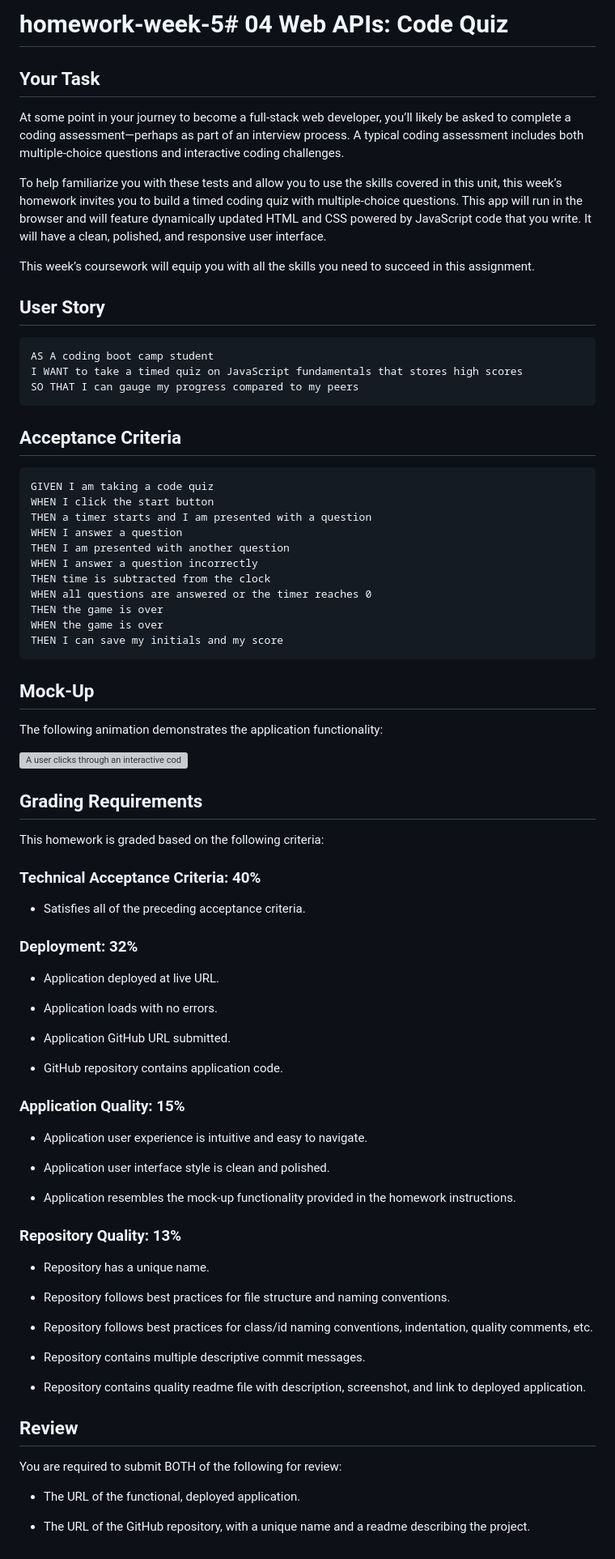
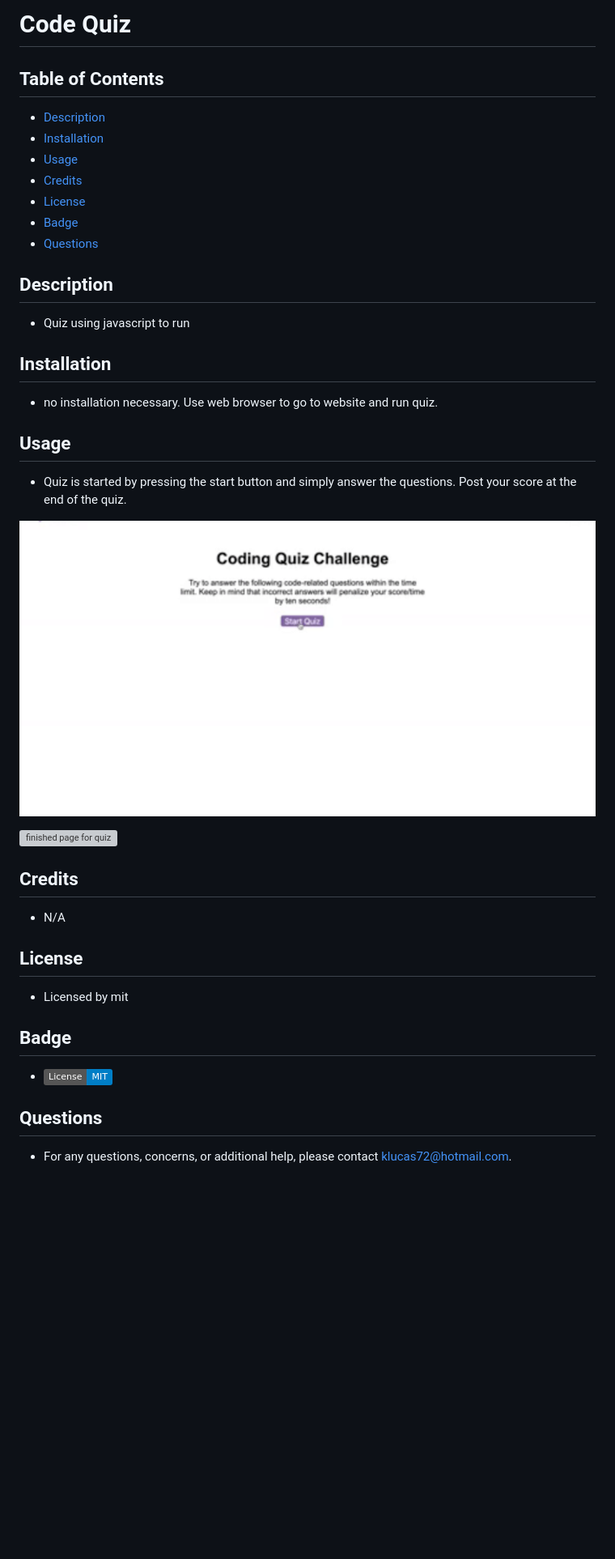
Before and after one commit to klucas72/code_quiz, a Markdown page: README.md, the part around the change. Shown: that part at 81% size. Rendered like a GitHub page; pictures changed too: start_screen.png (added); badges without logos; blank space fills up the shorter version; grey boxes are pictures that could not be loaded.

Commit message:
updated README for repo

````diff
--- a/README.md
+++ b/README.md
@@ -1,85 +1,35 @@
-# homework-week-5# 04 Web APIs: Code Quiz
+# Code Quiz
 
-## Your Task
+## Table of Contents
+* [Description](#description)
+* [Installation](#installation)
+* [Usage](#usage)
+* [Credits](#credits)
+* [License](#license)
+* [Badge](#badge)
+* [Questions](#questions)
 
-At some point in your journey to become a full-stack web developer, you’ll likely be asked to complete a coding assessment&mdash;perhaps as part of an interview process. A typical coding assessment includes both multiple-choice questions and interactive coding challenges.
+## Description
+* Quiz using javascript to run
 
-To help familiarize you with these tests and allow you to use the skills covered in this unit, this week’s homework invites you to build a timed coding quiz with multiple-choice questions. This app will run in the browser and will feature dynamically updated HTML and CSS powered by JavaScript code that you write. It will have a clean, polished, and responsive user interface.
+## Installation
+* no installation necessary.  Use web browser to go to website and run quiz.
 
-This week’s coursework will equip you with all the skills you need to succeed in this assignment.
+## Usage
+* Quiz is started by pressing the start button and simply answer the questions.  Post your score at the end of the quiz.
 
-## User Story
+![start screen for quiz](./start_screen.png "start screen for quiz.")
 
-```
-AS A coding boot camp student
-I WANT to take a timed quiz on JavaScript fundamentals that stores high scores
-SO THAT I can gauge my progress compared to my peers
-```
+![finished page for quiz](./finished_page.png "finished page for quiz")
 
-## Acceptance Criteria
+## Credits
+* N/A
 
-```
-GIVEN I am taking a code quiz
-WHEN I click the start button
-THEN a timer starts and I am presented with a question
-WHEN I answer a question
-THEN I am presented with another question
-WHEN I answer a question incorrectly
-THEN time is subtracted from the clock
-WHEN all questions are answered or the timer reaches 0
-THEN the game is over
-WHEN the game is over
-THEN I can save my initials and my score
-```
+## License
+* Licensed by mit
 
-## Mock-Up
+## Badge
+* [![MIT license](https://img.shields.io/badge/License-MIT-blue.svg)](https://lbesson.mit-license.org/)
 
-The following animation demonstrates the application functionality:
-
-![A user clicks through an interactive coding quiz, then enters initials to save the high score before resetting and starting over.](./Assets/04-web-apis-homework-demo.gif)
-
-## Grading Requirements
-
-This homework is graded based on the following criteria:
-
-### Technical Acceptance Criteria: 40%
-
-* Satisfies all of the preceding acceptance criteria.
-
-### Deployment: 32%
-
-* Application deployed at live URL.
-
-* Application loads with no errors.
-
-* Application GitHub URL submitted.
-
-* GitHub repository contains application code.
-
-### Application Quality: 15%
-
-* Application user experience is intuitive and easy to navigate.
-
-* Application user interface style is clean and polished.
-
-* Application resembles the mock-up functionality provided in the homework instructions.
-
-### Repository Quality: 13%
-
-* Repository has a unique name.
-
-* Repository follows best practices for file structure and naming conventions.
-
-* Repository follows best practices for class/id naming conventions, indentation, quality comments, etc.
-
-* Repository contains multiple descriptive commit messages.
-
-* Repository contains quality readme file with description, screenshot, and link to deployed application.
-
-## Review
-
-You are required to submit BOTH of the following for review:
-
-* The URL of the functional, deployed application.
-
-* The URL of the GitHub repository, with a unique name and a readme describing the project.
+## Questions
+* For any questions, concerns, or additional help, please contact klucas72@hotmail.com.
````
Also changed, not shown: finished_paged.png (added), 2 other files.
